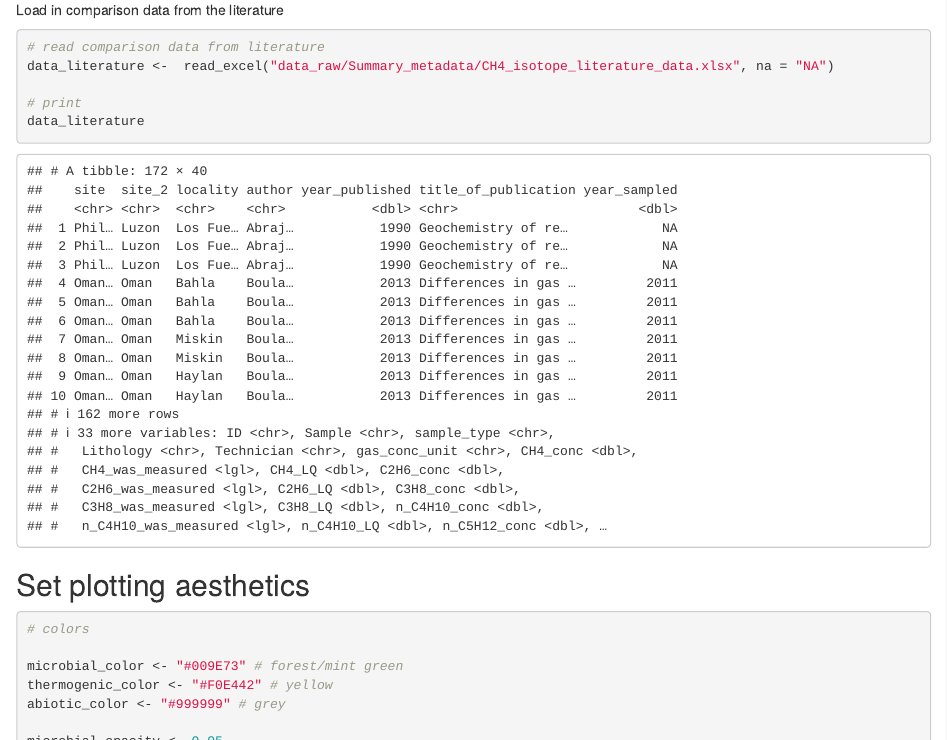
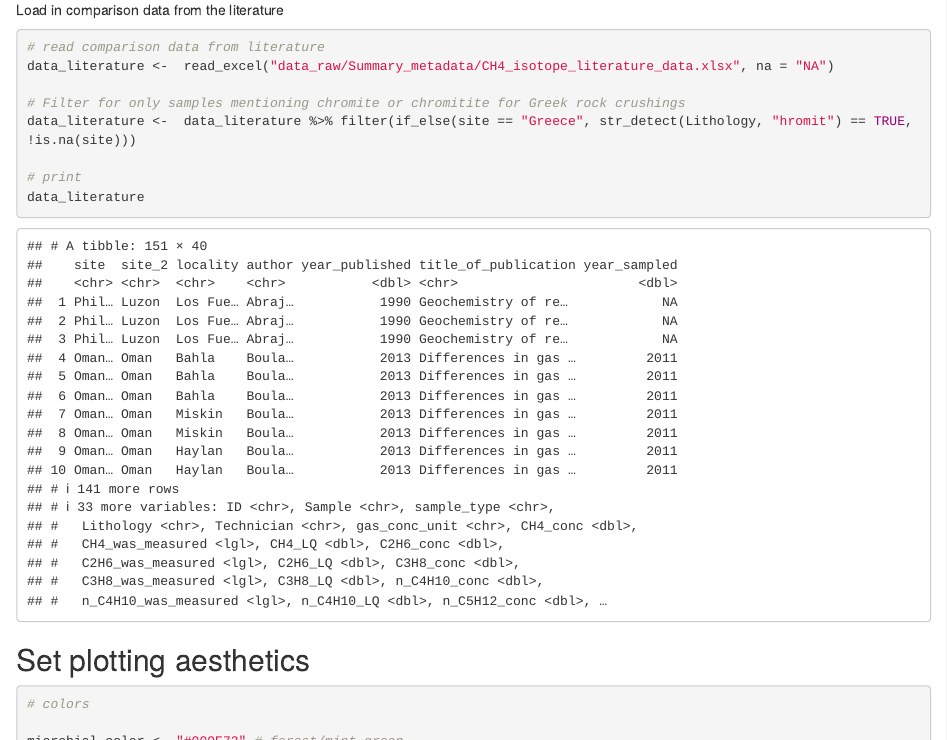
Before and after one commit to danote/Oman-14CH4, an R Markdown document (docs/rmarkdown/200813_Oman_14CH4_paper_figs.Rmd): the page in a window 1100 px wide, from 1410 px down, and a second part further down, joined at a grey line. Rendered offline with R 4.5, knitr and Pandoc, with nearby package versions; some code elsewhere in the file could not run offline.

````diff
--- a/200813_Oman_14CH4_paper_figs.Rmd
+++ b/200813_Oman_14CH4_paper_figs.Rmd
@@ -60,6 +60,9 @@
 ```{r load-lit-data}
 # read comparison data from literature
 data_literature <-  read_excel("data_raw/Summary_metadata/CH4_isotope_literature_data.xlsx", na = "NA")
+
+# Filter for only samples mentioning chromite or chromitite for Greek rock crushings
+data_literature <-  data_literature %>% filter(if_else(site == "Greece", str_detect(Lithology, "hromit") == TRUE, !is.na(site)))
 
 # print
 data_literature
@@ -651,7 +654,7 @@
     labels = trans_format('log10', math_format(10^.x)),
     limits = c(.1, 1e5), expand = c(0,0),
     name = latex2exp::TeX("$C_1$/($C_{2}$+$C_{3}$)"))+
-    scale_x_continuous(name = latex2exp::TeX("$\\delta ^{13}C_{CH_4}$$\\,$/$\\,$$\\lbrack$‰ VPDB$\\rbrack$"), limits = c(-90, 15), expand = c(0,0), sec.axis = dup_axis()) +
+    scale_x_continuous(name = latex2exp::TeX("$\\delta ^{13}C_{CH_4}$$\\,$/$\\,$$\\lbrack$‰ VPDB$\\rbrack$"), limits = c(-90, 15), expand = c(0,0)) +
 
   # symbol styling
   scale_shape_manual(values = shapes_all_sites_named) +
@@ -661,19 +664,17 @@
   # design
   theme_classic(base_size = 12)+
   theme(
-    axis.title.x = element_blank(),
-    axis.text.x.bottom = element_blank(),
-    axis.ticks.x.bottom = element_blank(),
-    axis.line.x.bottom = element_blank(),
-    plot.margin = margin(1, 1, 5, 1, "pt"),
+    # axis.title.x = element_blank(),
+    # axis.text.x.bottom = element_blank(),
+    # axis.ticks.x.bottom = element_blank(),
+    # axis.line.x.bottom = element_blank(),
+    plot.margin = margin(5, 1, 5, 1, "pt"),
     legend.position = "none"
     )
 
 # print plot
 C1_C2_C3_plot
 ```
-
-
 
 # Alkanes $\delta^{13}$C plot
 
@@ -756,7 +757,7 @@
 
 ## Plot
 ### Plot data
-```{r alkanes-d13C-oman-wells-and-lit-plot, fig.height=6, fig.width=3.42, warning=FALSE}
+```{r alkanes-d13C-oman-wells-and-lit-plot, fig.height=6.5, fig.width=3.42, warning=FALSE}
 # create plot
 alkanes_d13C_oman_wells_and_lit_plot <- ggplot() +
 
@@ -779,7 +780,7 @@
     x = C_atoms,
     y = d13C_permil_VPDB,
     shape = site,
-    color = sample_type)) +
+    color = sample_type), alpha = 0.7) +
 
   # Plot Oman well data
   # lines
@@ -831,93 +832,6 @@
 
 # print plot
 alkanes_d13C_oman_wells_and_lit_plot
-```
-
-### Extract color legend
-Create dummy plot
-```{r alkanes-d13C-oman-wells-and-lit-plot-leg, fig.width = 3.54, fig.height = 6}
-# create plot
-alkanes_d13C_oman_wells_and_lit_plot_for_col_leg <- ggplot() +
-
-  # Add NSHQ14 label
-  annotate("text", label = "2017", x = 1.15, y = 1.2, label.size = 0.22) +
-  annotate("text", label = "2019", x = 1.15, y = 8.2, label.size = 0.22) +
-
-  # Plot literature data
-  # # lines
-  # geom_line(data = data_alkanes_d13C_gathered_lit %>% filter(C_atoms < 4),
-  #   mapping =  aes(
-  #   x = C_atoms,
-  #   y = d13C_permil_VPDB,
-  #   color = sample_type,
-  #   group = Sample), alpha = 0.1) +
-
-  # points
-  geom_point(data = data_alkanes_d13C_gathered_lit %>% filter(C_atoms < 4),
-    mapping =  aes(
-    x = C_atoms,
-    y = d13C_permil_VPDB,
-    # shape = site,
-    color = sample_type)) +
-
-  # Plot Oman well data
-  # # lines
-  # geom_line(data = data_alkanes_d13C_gathered %>% filter(C_atoms < 4),
-  #   mapping =  aes(
-  #   x = C_atoms,
-  #   y = d13C_permil_VPDB,
-  #   group = year_sampled,
-  #   color = sample_type), alpha = 1, size = .6) +
-
-  # error bars
-  geom_linerange(data = data_alkanes_d13C_gathered,
-    mapping =  aes(
-    x = C_atoms,
-    ymax = d13C_permil_VPDB + uncertainty_d13C_permil,
-    ymin = d13C_permil_VPDB - uncertainty_d13C_permil,
-    color = sample_type), show.legend = FALSE) +
-  # points
-  geom_point(data = data_alkanes_d13C_gathered,
-    mapping =  aes(
-    x = C_atoms,
-    y = d13C_permil_VPDB,
-    # shape = site,
-    color = sample_type,
-    fill = sampling_site)) +
-  #
-  # symbol styling
-  # scale_shape_manual(name = "sample site",  values = shapes_all_sites_named, guide = guide_legend(order = 1)) +
-    scale_fill_manual(values = fill_4_wells_named, guide = FALSE) +
-    scale_color_manual(values =  color_rock_crush_named, name = "sample type", guide = guide_legend(nrow = 1, order = 3)) +
-    guides(color = guide_legend(override.aes=list(shape=21))) +
-
-  # axis styling
-  scale_x_continuous(name = "C atoms in alkane", breaks = c(1,2,3), expand = expand_scale(add = c(0.04)))+
-  scale_y_continuous(name = latex2exp::TeX("$\\delta ^{13}C$$\\,$/$\\,$\\lbrack$$‰ VPDB$\\rbrack$"))+
-
-  # design
-  theme_classic(base_size = 12) +
-  theme(
-    panel.grid.major.x = element_blank(),
-    panel.grid.minor.x = element_blank(),
-    panel.grid.major.y = element_blank(),
-    panel.grid.minor.y = element_blank(),
-    legend.position = "bottom",
-    legend.direction = "vertical",
-    plot.margin = margin(1, 3, 0, 1, "pt")
-    )
-
-```
-
-Extract color legend
-```{r "leg_color-plot", fig.width = 1.5, fig.height = 0.7, warning = FALSE, message=FALSE}
-# show just color legend
-leg_color <- get_legend(alkanes_d13C_oman_wells_and_lit_plot_for_col_leg)
-
-leg_color_plot <- plot_grid(leg_color
-)
-
-leg_color_plot
 ```
 
 # CH$_4$ Fraction modern facet grid plot
@@ -1258,3 +1172,42 @@
   scale_y_continuous(name = TeX("$\\delta D_{CH_4}\\,/\\,\\[\U2030  \\, VSMOW \\]$")) +
   theme_classic()
 ```
+
+# $\alpha_{\text{methane/water}}$
+
+```{r}
+# solve CH4-H2O equilibrium (Horibe and Craig, 1995)
+eq_CH4_H2O <- c(35, 270) # input temperatures, 35˚C for Samail Ophiolite groundwater, 270˚C for CH4-H2 closure temperature (Wang et al., 2018)
+eq_CH4_H2O <- as.data.frame(eq_CH4_H2O) # convert above vector into data frame
+eq_CH4_H2O <- eq_CH4_H2O %>% rename(temp_C = eq_CH4_H2O) # rename column
+eq_CH4_H2O <- eq_CH4_H2O %>% mutate(temp_K = temp_C + 273.15) # add column for temperature in Kelvin
+eq_CH4_H2O <- eq_CH4_H2O %>% mutate(alph_H2O_CH4 = 1.0997 + 8456 / temp_K^2 + 0.9611e9 / temp_K^4 - 27.82e12 / temp_K^6) # calculate alpha H2O/CH4 as function of temperature using equation from Horibe and Craig (1995)
+eq_CH4_H2O <- eq_CH4_H2O %>% mutate(delta_H2O_VSMOW = 0) # use VSMOW as H2O dD
+eq_CH4_H2O <- eq_CH4_H2O %>% mutate(delta_CH4_VSMOW = (delta_H2O_VSMOW + 1)/(alph_H2O_CH4) - 1) # calculate dD CH4
+eq_CH4_H2O <- eq_CH4_H2O %>% mutate(delta_CH4_VSMOW_permil = delta_CH4_VSMOW * 1000) # convert to permil
+
+eq_CH4_H2O
+```
+# C$_1$ / (C$_2$ + C$_3$) vs. $\text{F}^{14}\text{C}_{\text{CH}_4}$ at NSHQ14
+
+```{r data_C1_C2_C3_NSHQ14_2017_thru_2019}
+data_C1_C2_C3_NSHQ14_2017_thru_2019 <- data_C1_C2_C3 %>% filter(sampling_site == "NSHQ14") %>% filter(year_sampled >= 2017 & year_sampled <= 2019) %>% filter(depth_fluid_intake_mbct == 85) %>%  select(year_sampled, C1_over_C2_plus_C3, notes)
+
+data_C1_C2_C3_NSHQ14_2017_thru_2019
+```
+
+```{r join_14C_to_C1_C2_C3_data}
+data_C1_C2_C3_NSHQ14_2017_thru_2019_14C <- data_C1_C2_C3_NSHQ14_2017_thru_2019 %>% left_join(data_14CH4_NSHQ14 %>% select(year_sampled, notes, CH4_Fm_UCIAMS), by = c("year_sampled", "notes"))
+
+data_C1_C2_C3_NSHQ14_2017_thru_2019_14C
+```
+
+```{r plot-C1_C2_C3-14CH4-NSHQ14, warning=FALSE}
+data_C1_C2_C3_NSHQ14_2017_thru_2019_14C %>% ggplot(aes(x = CH4_Fm_UCIAMS, y = C1_over_C2_plus_C3, color = as.character(year_sampled), shape = notes))+
+  geom_point()+
+  scale_shape_discrete(na.value = 17) +
+  scale_color_manual(name = "year sampled", values = cbPalette_MWL) +
+  scale_x_continuous(name = TeX("CH$_4$ fraction modern"), limits = c(0,0.31), expand = c(0,0)) +
+  scale_y_continuous(name = TeX("$C_1$/($C_{2}$+$C_{3}$)"), limits = c(0,1200), expand = c(0,0)) +
+  theme_classic()
+```
--- a/docs/rmarkdown/200813_Oman_14CH4_paper_figs.Rmd
+++ b/docs/rmarkdown/200813_Oman_14CH4_paper_figs.Rmd
@@ -63,6 +63,9 @@
 # read comparison data from literature
 data_literature <-  read_excel("data_raw/Summary_metadata/CH4_isotope_literature_data.xlsx", na = "NA")
 
+# Filter for only samples mentioning chromite or chromitite for Greek rock crushings
+data_literature <-  data_literature %>% filter(if_else(site == "Greece", str_detect(Lithology, "hromit") == TRUE, !is.na(site)))
+
 # print
 data_literature
 ```
@@ -97,11 +100,11 @@
 
 # levels (for order of appearance in legend)
 
-data_literature$site <- factor(data_literature$site, levels = c("Oman/UAE", "Philippines", "Mid-Cayman Rise", "Ashadze II", "Kidd Creek", "Sabatier reaction 70˚C to 90˚C"))
+data_literature$site <- factor(data_literature$site, levels = c("Oman/UAE", "Philippines", "Mid-Cayman Rise", "Ashadze II","Greece", "Kidd Creek"))
 
 # shapes
 
-shapes_all_sites_named <- c("Oman/UAE" = 21, "Philippines" = 0, "Mid-Cayman Rise" = 2,  "Ashadze II" = 5, "Kidd Creek" = 4, "Sabatier reaction 70˚C to 90˚C" = 3)
+shapes_all_sites_named <- c("Oman/UAE" = 21, "Philippines" = 0, "Mid-Cayman Rise" = 2,  "Ashadze II" = 5, "Kidd Creek" = 4, "Greece" = 3)
 
 shapes_fills <- c(22, 23, 24, 21)
 ```
````
Also changed, not shown: docs/.docs_hash.csv, docs/rmarkdown/200813_Oman_14CH4_paper_figs.Rmd (144 more changed lines), 3 other files.
